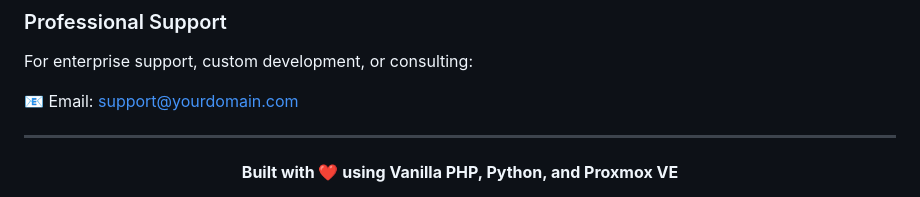
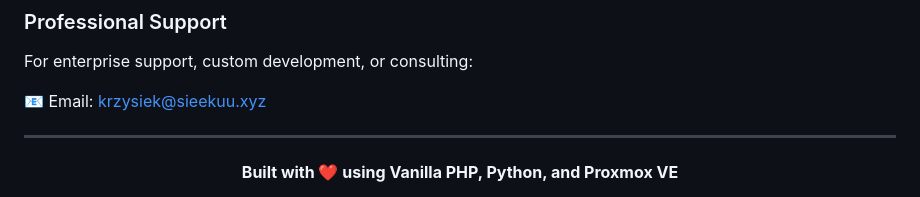
Before and after one commit to sieekuu/nexus-iaas, a Markdown page: README.md, the part around the change. Drawn GitHub-style.

Commit message:
Update README.md with new content and formatting

```diff
--- a/README.md
+++ b/README.md
@@ -621,7 +621,7 @@ Licensed under the MIT License. See [LICENSE](LICENSE) file for details.
 
 For enterprise support, custom development, or consulting:
 
-📧 Email: support@yourdomain.com
+📧 Email: krzysiek@sieekuu.xyz
 
 ---
 
```
